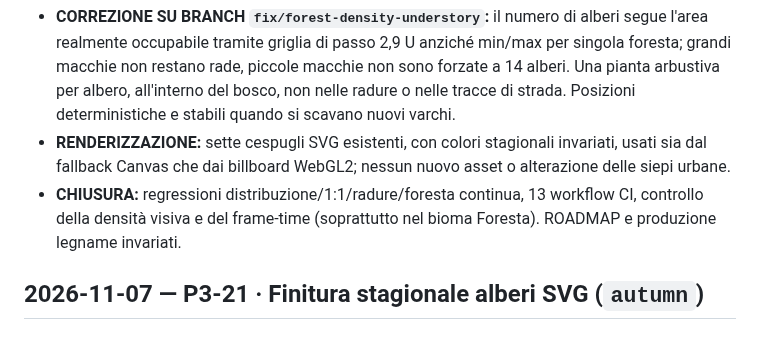
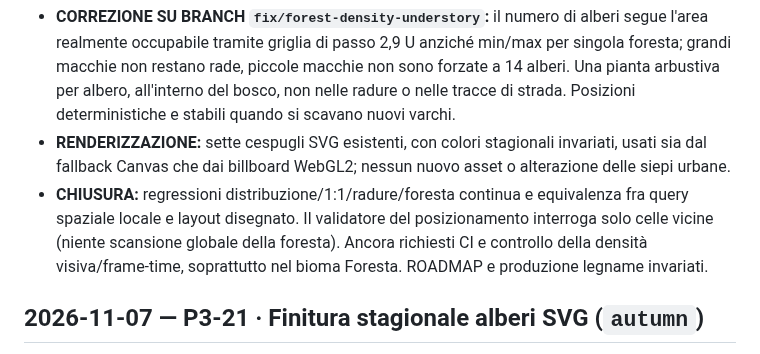
Before and after one commit to erykwest/CONQUER, a Markdown page: docs/context/BACKLOG.md, the part around the change. GitHub-like rendering.

Commit message:
docs(context): record nearby-cell canopy placement optimization

```diff
--- a/docs/context/BACKLOG.md
+++ b/docs/context/BACKLOG.md
@@ -4,7 +4,7 @@
 
 - **CORREZIONE SU BRANCH `fix/forest-density-understory`:** il numero di alberi segue l'area realmente occupabile tramite griglia di passo 2,9 U anziché min/max per singola foresta; grandi macchie non restano rade, piccole macchie non sono forzate a 14 alberi. Una pianta arbustiva per albero, all'interno del bosco, non nelle radure o nelle tracce di strada. Posizioni deterministiche e stabili quando si scavano nuovi varchi.
 - **RENDERIZZAZIONE:** sette cespugli SVG esistenti, con colori stagionali invariati, usati sia dal fallback Canvas che dai billboard WebGL2; nessun nuovo asset o alterazione delle siepi urbane.
-- **CHIUSURA:** regressioni distribuzione/1:1/radure/foresta continua, 13 workflow CI, controllo della densità visiva e del frame-time (soprattutto nel bioma Foresta). ROADMAP e produzione legname invariati.
+- **CHIUSURA:** regressioni distribuzione/1:1/radure/foresta continua e equivalenza fra query spaziale locale e layout disegnato. Il validatore del posizionamento interroga solo celle vicine (niente scansione globale della foresta). Ancora richiesti CI e controllo della densità visiva/frame-time, soprattutto nel bioma Foresta. ROADMAP e produzione legname invariati.
 
 
 ## 2026-11-07 — P3-21 · Finitura stagionale alberi SVG (`autumn`)
```
